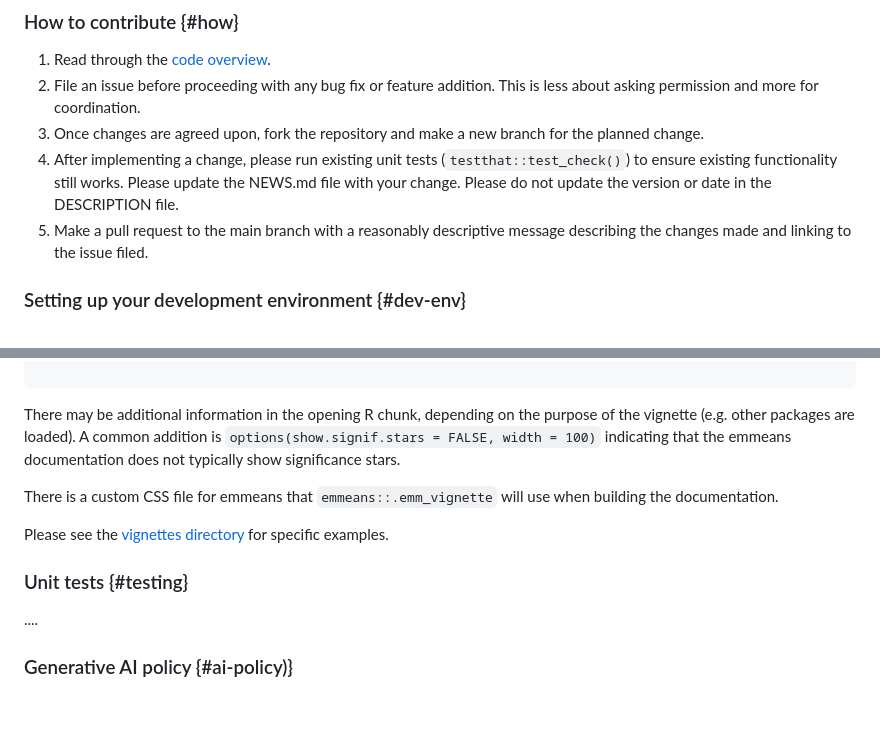
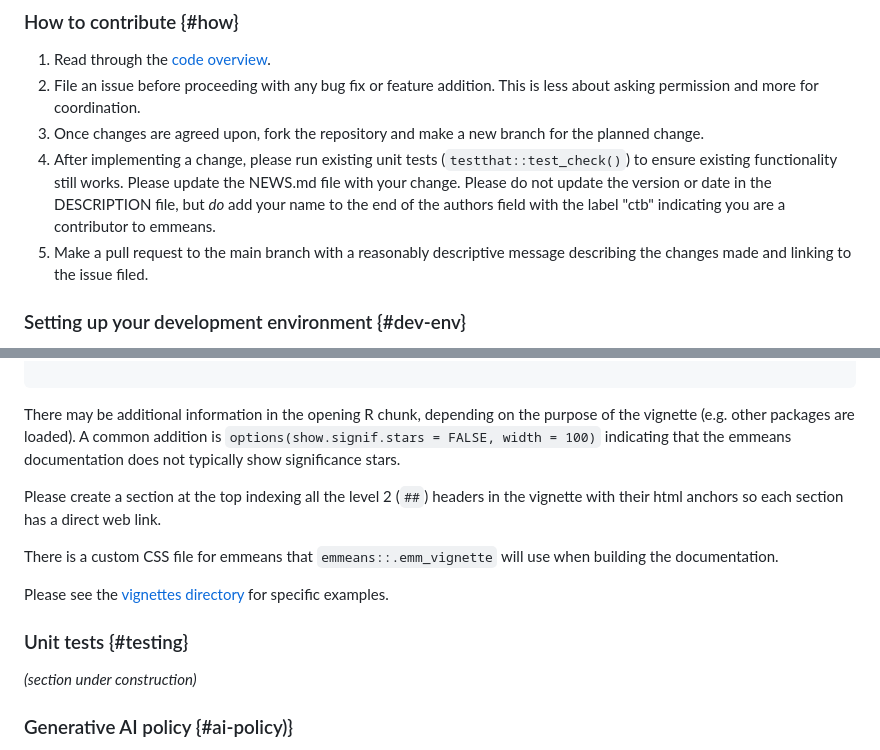
Before and after one commit to rvlenth/emmeans, a Markdown page: CONTRIBUTING.md, 2 parts joined by grey strips. Rendered like a GitHub page; blank space fills up the shorter version.

Commit message:
finalize documentaion section

```diff
--- a/CONTRIBUTING.md
+++ b/CONTRIBUTING.md
@@ -52,7 +52,7 @@ All contributers must follow the [contributer code of conduct](https://www.contr
 1. Read through the [code overview](#code-overview).
 2. File an issue before proceeding with any bug fix or feature addition. This is less about asking permission and more for coordination.
 3. Once changes are agreed upon, fork the repository and make a new branch for the planned change.
-4. After implementing a change, please run existing unit tests (`testthat::test_check()`) to ensure existing functionality still works. Please update the NEWS.md file with your change. Please do not update the version or date in the DESCRIPTION file.
+4. After implementing a change, please run existing unit tests (`testthat::test_check()`) to ensure existing functionality still works. Please update the NEWS.md file with your change. Please do not update the version or date in the DESCRIPTION file, but *do* add your name to the end of the authors field with the label "ctb" indicating you are a contributor to emmeans.
 5. Make a pull request to the main branch with a reasonably descriptive message describing the changes made and linking to the issue filed.
 
 ### Setting up your development environment {#dev-env}
@@ -104,13 +104,15 @@ knitr::opts_chunk$set(fig.width = 4.5, class.output = "ro")
 
 There may be additional information in the opening R chunk, depending on the purpose of the vignette (e.g. other packages are loaded). A common addition is `options(show.signif.stars = FALSE, width = 100)` indicating that the emmeans documentation does not typically show significance stars.
 
+Please create a section at the top indexing all the level 2 (`##`) headers in the vignette with their html anchors so each section has a direct web link.
+
 There is a custom CSS file for emmeans that `emmeans::.emm_vignette` will use when building the documentation.
 
 Please see the [vignettes directory](https://github.com/rvlenth/emmeans/tree/main/vignettes) for specific examples.
 
 ### Unit tests {#testing}
 
-....
+*(section under construction)*
 
 ### Generative AI policy {#ai-policy)}
 
```
